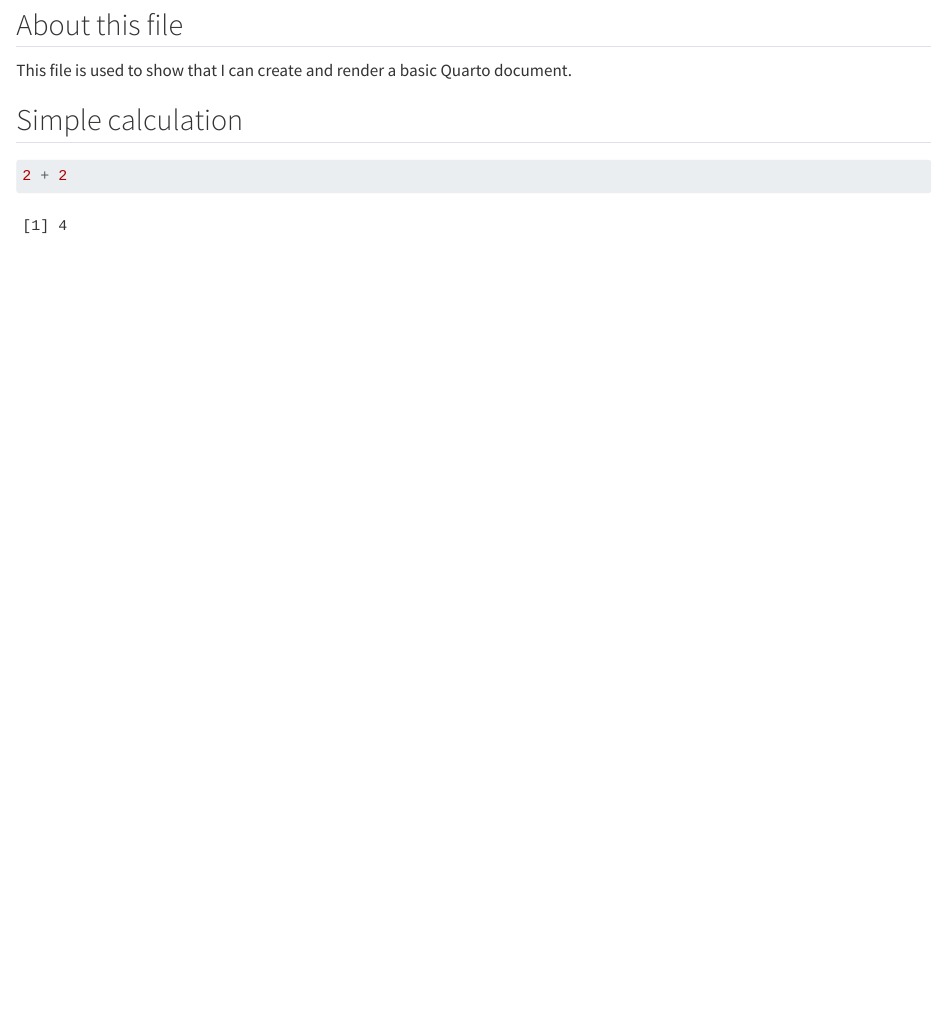
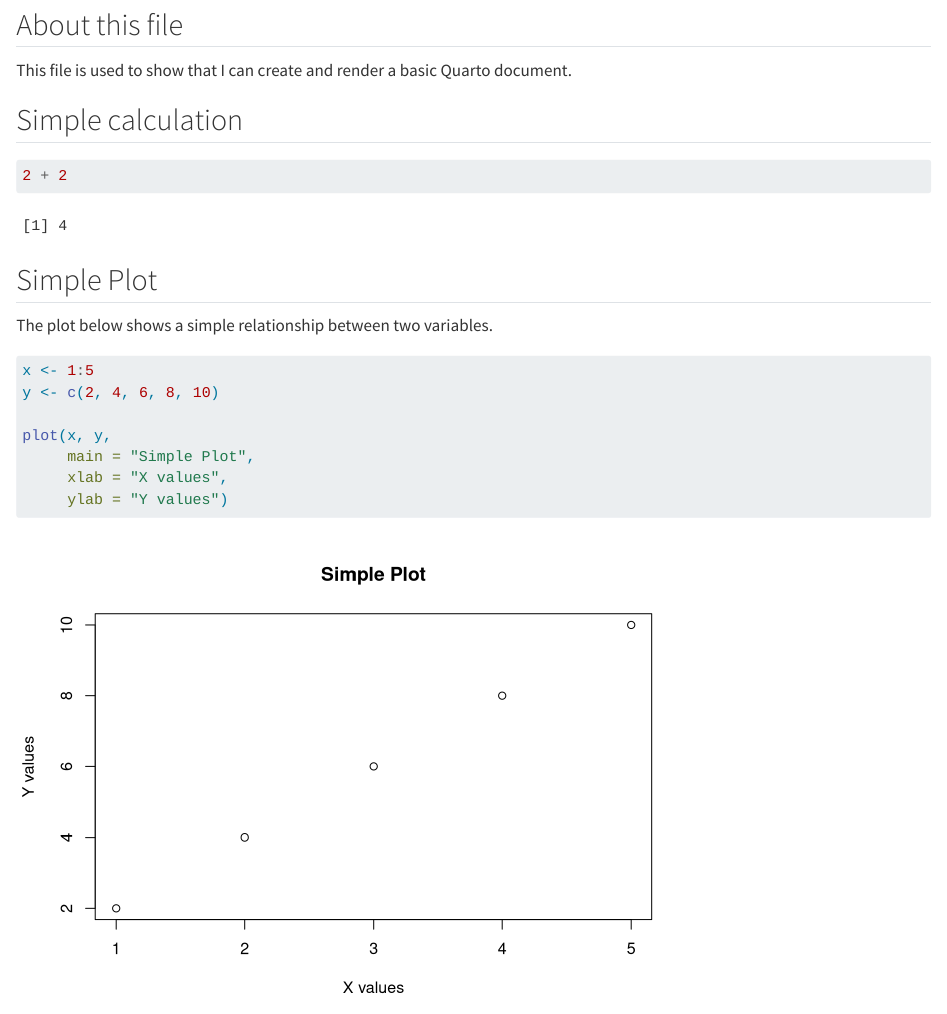
Before and after one commit to asri0053/Assignment_2_5513, a Quarto document (example.qmd): the page in a window 1100 px wide, from 230 px down. Rendered offline with R 4.5, knitr and Pandoc in place of Quarto, with nearby package versions.

Commit message:
Add simple plot section

````diff
--- a/example.qmd
+++ b/example.qmd
@@ -18,3 +18,18 @@ This file is used to show that I can create and render a basic Quarto document.
 ```{r}
 2 + 2
 ```
+
+## Simple Plot
+
+The plot below shows a simple relationship between two variables.
+
+```{r}
+x <- 1:5
+y <- c(2, 4, 6, 8, 10)
+
+plot(x, y,
+     main = "Simple Plot",
+     xlab = "X values",
+     ylab = "Y values")
+
+```
````
Also changed, not shown: example.html.
